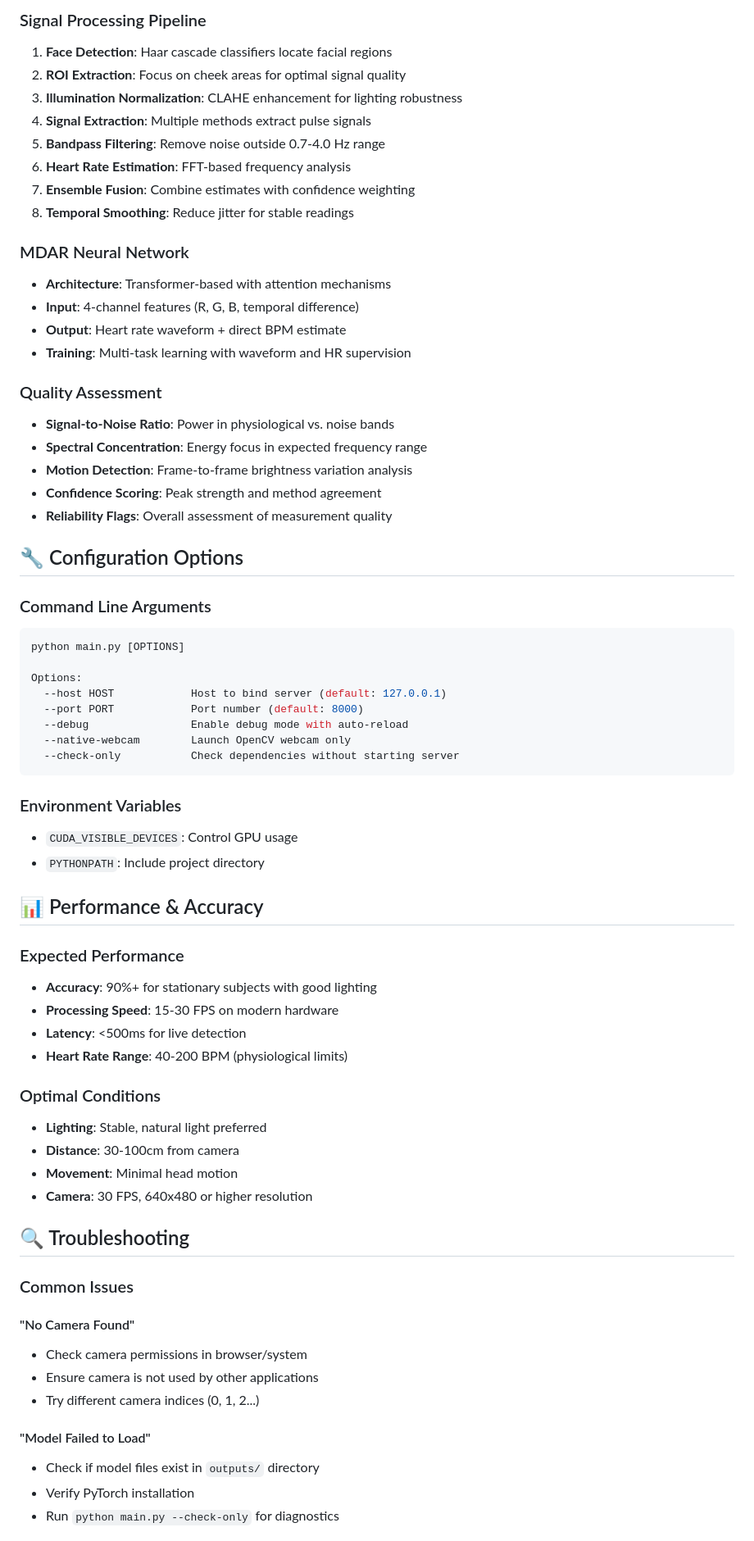
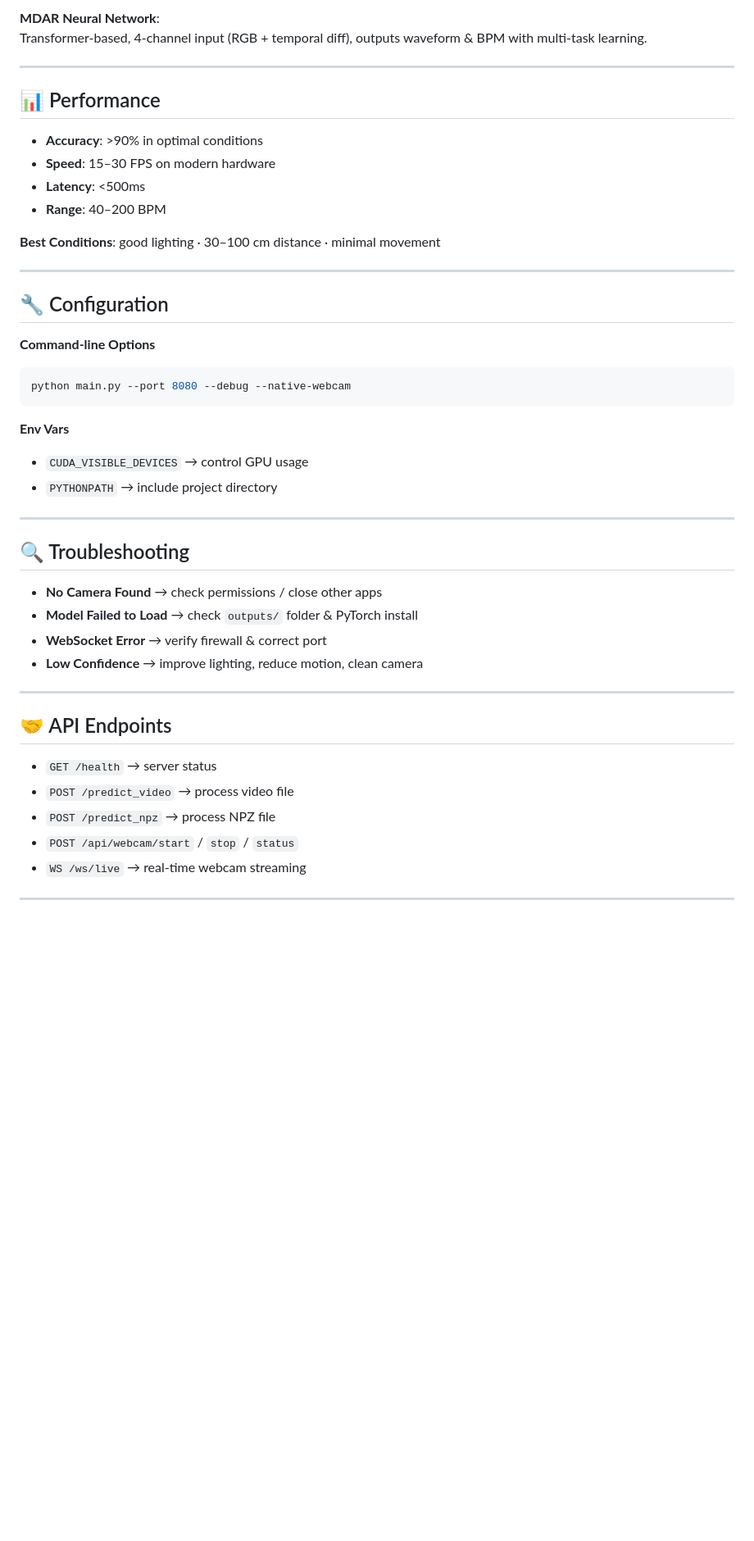
Before and after one commit to SETH-VAIBHAV2004/MDAR-RPPG-Framework, a Markdown page: README.md, the part around one of its changes. Shown at 82% size. GitHub-like rendering; blank space fills up the shorter version.

````diff
--- a/README.md
+++ b/README.md
@@ -140,70 +102,44 @@ If no models are found, the system will still work using POS/CHROM methods.
 
-### Signal Processing Pipeline
-1. **Face Detection**: Haar cascade classifiers locate facial regions
-2. **ROI Extraction**: Focus on cheek areas for optimal signal quality
-3. **Illumination Normalization**: CLAHE enhancement for lighting robustness
-4. **Signal Extraction**: Multiple methods extract pulse signals
-5. **Bandpass Filtering**: Remove noise outside 0.7-4.0 Hz range
-6. **Heart Rate Estimation**: FFT-based frequency analysis
-7. **Ensemble Fusion**: Combine estimates with confidence weighting
-8. **Temporal Smoothing**: Reduce jitter for stable readings
+**MDAR Neural Network**:
+Transformer-based, 4-channel input (RGB + temporal diff), outputs waveform & BPM with multi-task learning.
 
-### MDAR Neural Network
-- **Architecture**: Transformer-based with attention mechanisms
-- **Input**: 4-channel features (R, G, B, temporal difference)
-- **Output**: Heart rate waveform + direct BPM estimate
-- **Training**: Multi-task learning with waveform and HR supervision
+---
 
-### Quality Assessment
-- **Signal-to-Noise Ratio**: Power in physiological vs. noise bands
-- **Spectral Concentration**: Energy focus in expected frequency range
-- **Motion Detection**: Frame-to-frame brightness variation analysis
-- **Confidence Scoring**: Peak strength and method agreement
-- **Reliability Flags**: Overall assessment of measurement quality
+## 📊 Performance
+- **Accuracy**: >90% in optimal conditions
+- **Speed**: 15–30 FPS on modern hardware
+- **Latency**: <500ms
+- **Range**: 40–200 BPM
 
-## 🔧 Configuration Options
+**Best Conditions**: good lighting · 30–100 cm distance · minimal movement
 
-### Command Line Arguments
+---
+
+## 🔧 Configuration
+**Command-line Options**
 ```bash
-python main.py [OPTIONS]
+python main.py --port 8080 --debug --native-webcam
+```
+**Env Vars**
+- `CUDA_VISIBLE_DEVICES` → control GPU usage
+- `PYTHONPATH` → include project directory
 
-Options:
-  --host HOST            Host to bind server (default: 127.0.0.1)
-  --port PORT            Port number (default: 8000)
-  --debug                Enable debug mode with auto-reload
-  --native-webcam        Launch OpenCV webcam only
-  --check-only           Check dependencies without starting server
-```
-
-### Environment Variables
-- `CUDA_VISIBLE_DEVICES`: Control GPU usage
-- `PYTHONPATH`: Include project directory
-
-## 📊 Performance & Accuracy
-
-### Expected Performance
-- **Accuracy**: 90%+ for stationary subjects with good lighting
-- **Processing Speed**: 15-30 FPS on modern hardware
-- **Latency**: <500ms for live detection
-- **Heart Rate Range**: 40-200 BPM (physiological limits)
-
-### Optimal Conditions
-- **Lighting**: Stable, natural light preferred
-- **Distance**: 30-100cm from camera
-- **Movement**: Minimal head motion
-- **Camera**: 30 FPS, 640x480 or higher resolution
+---
 
 ## 🔍 Troubleshooting
+- **No Camera Found** → check permissions / close other apps
+- **Model Failed to Load** → check `outputs/` folder & PyTorch install
+- **WebSocket Error** → verify firewall & correct port
+- **Low Confidence** → improve lighting, reduce motion, clean camera
 
-### Common Issues
+---
 
-#### "No Camera Found"
-- Check camera permissions in browser/system
-- Ensure camera is not used by other applications
-- Try different camera indices (0, 1, 2...)
+## 🤝 API Endpoints
+- `GET /health` → server status
+- `POST /predict_video` → process video file
+- `POST /predict_npz` → process NPZ file
+- `POST /api/webcam/start` / `stop` / `status`
+- `WS /ws/live` → real-time webcam streaming
 
-#### "Model Failed to Load"
-- Check if model files exist in `outputs/` directory
-- Verify PyTorch installation
-- Run `python main.py --check-only` for diagnostics
+---
 
````
Also changed, not shown: other parts of README.md (+92 -188 lines).
